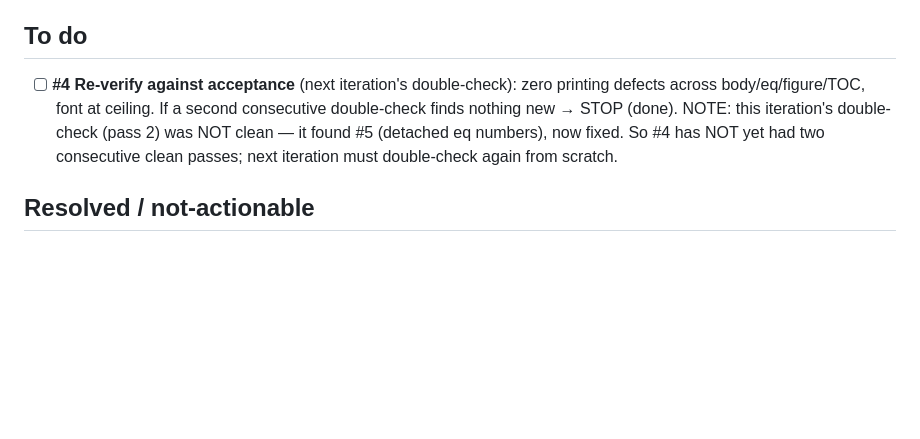
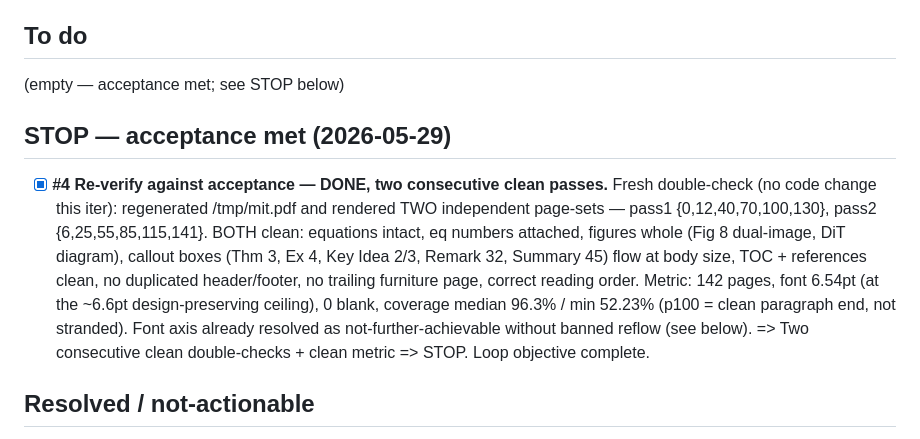
Before and after one commit to Jaehyun-Jeong/pdf2ebook, a Markdown page: fix_plan.md, the part around the change. Rendered like a GitHub page; blank space fills up the shorter version.

```diff
--- a/fix_plan.md
+++ b/fix_plan.md
@@ -10,12 +10,22 @@ all 0 blank pages, 0 off-page/clipped pages. Two printing defects found:
 
 ## To do
 
-- [ ] **#4 Re-verify against acceptance** (next iteration's double-check):
-      zero printing defects across body/eq/figure/TOC, font at ceiling. If a
-      second consecutive double-check finds nothing new → STOP (done).
-      NOTE: this iteration's double-check (pass 2) was NOT clean — it found #5
-      (detached eq numbers), now fixed. So #4 has NOT yet had two consecutive
-      clean passes; next iteration must double-check again from scratch.
+(empty — acceptance met; see STOP below)
+
+## STOP — acceptance met (2026-05-29)
+
+- [x] **#4 Re-verify against acceptance — DONE, two consecutive clean passes.**
+      Fresh double-check (no code change this iter): regenerated /tmp/mit.pdf and
+      rendered TWO independent page-sets — pass1 {0,12,40,70,100,130}, pass2
+      {6,25,55,85,115,141}. BOTH clean: equations intact, eq numbers attached,
+      figures whole (Fig 8 dual-image, DiT diagram), callout boxes (Thm 3, Ex 4,
+      Key Idea 2/3, Remark 32, Summary 45) flow at body size, TOC + references
+      clean, no duplicated header/footer, no trailing furniture page, correct
+      reading order. Metric: 142 pages, font 6.54pt (at the ~6.6pt design-preserving
+      ceiling), 0 blank, coverage median 96.3% / min 52.23% (p100 = clean paragraph
+      end, not stranded). Font axis already resolved as not-further-achievable
+      without banned reflow (see below). => Two consecutive clean double-checks +
+      clean metric => STOP. Loop objective complete.
 
 ## Resolved / not-actionable
 
```
Also changed, not shown: AGENT.md (+14 -0 lines), FIXES.md (+10 -0 lines).
